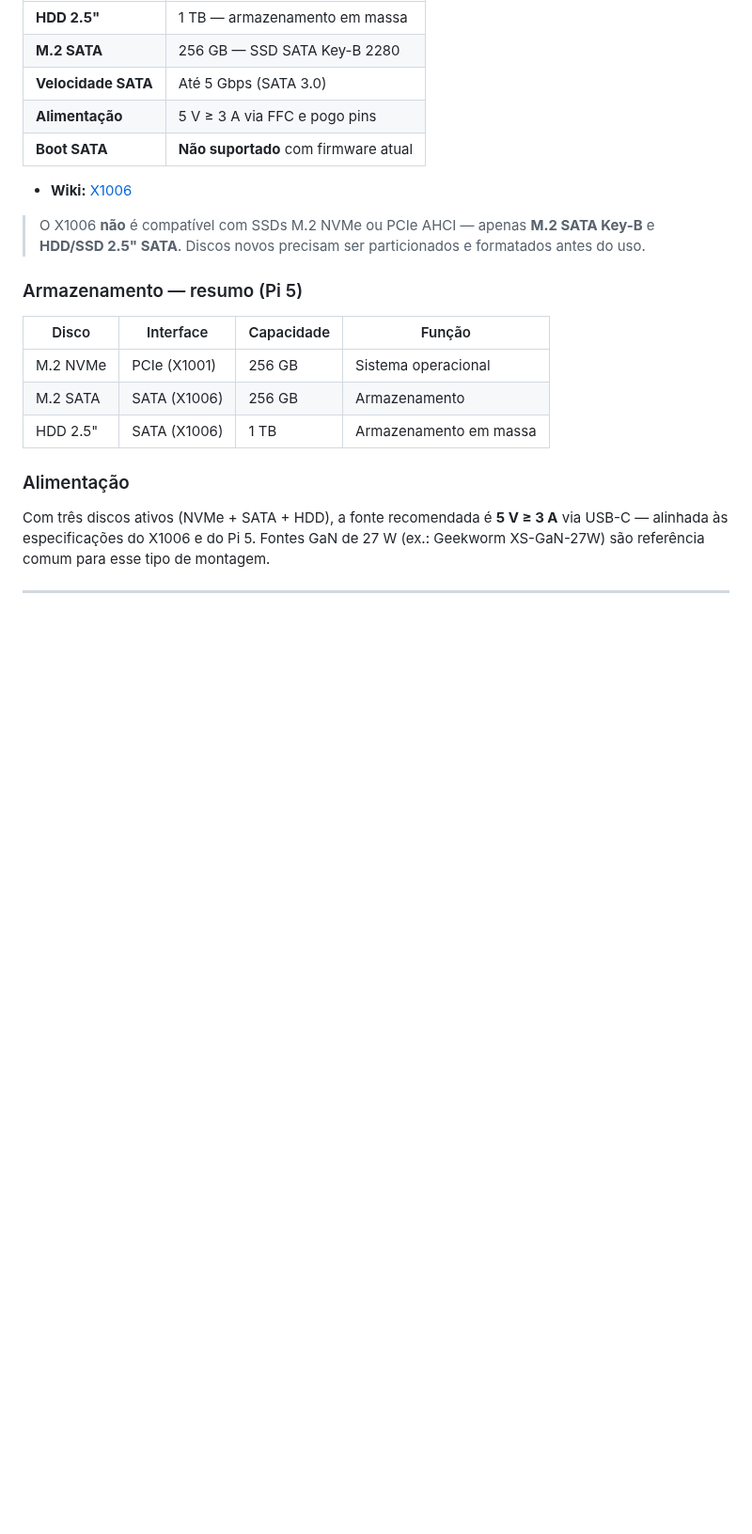
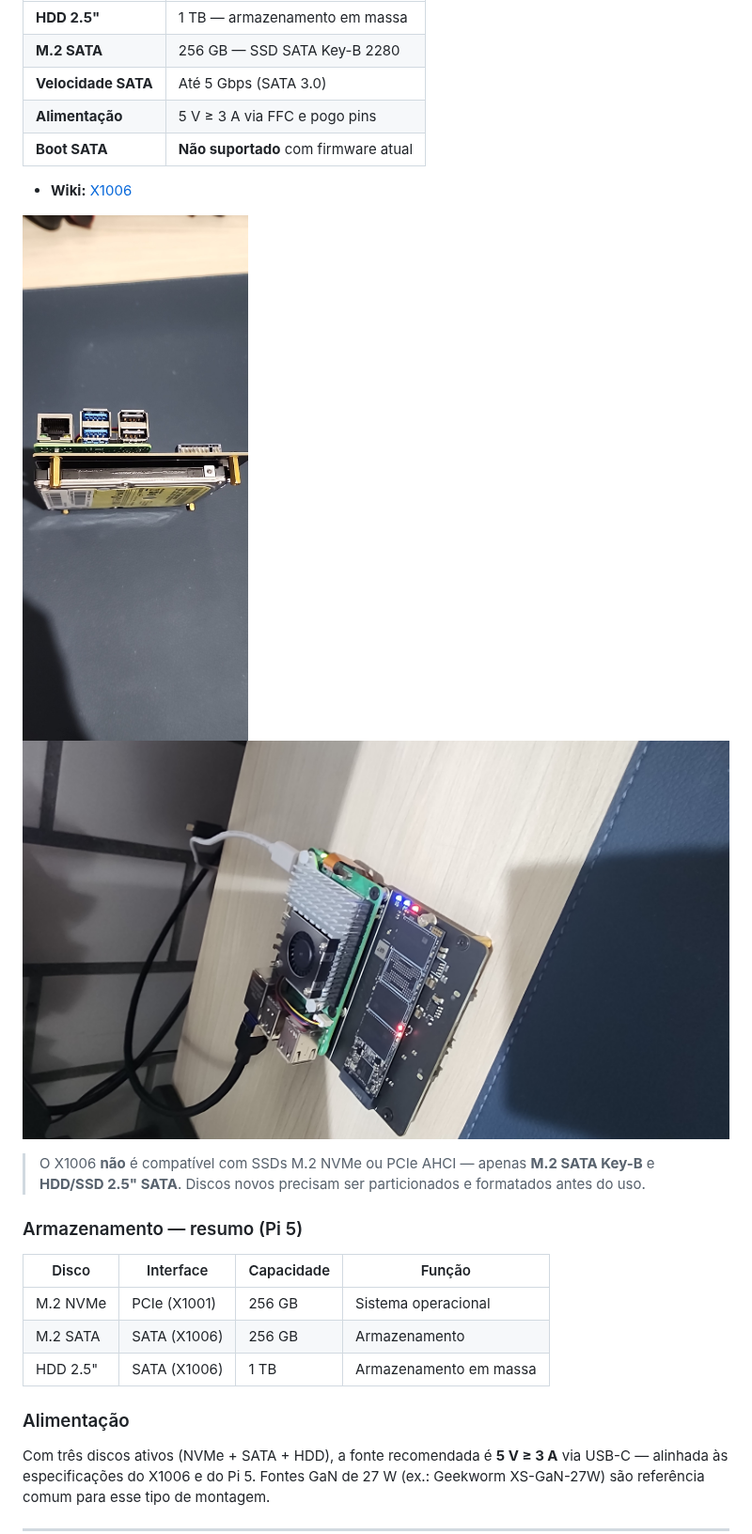
Before and after one commit to pereirrd/home-server, a Markdown page: hardware/raspberry_pi/README.md, the part around the change. Shown at 94% size. Rendered like a GitHub page; pictures changed too: shared/X1006_1.jpg (added), shared/X1006_2.jpg (added); blank space fills up the shorter version.

Commit message:
Add images of Geekworm X1006 to Raspberry Pi README for better visualization

```diff
--- a/hardware/raspberry_pi/README.md
+++ b/hardware/raspberry_pi/README.md
@@ -69,6 +69,9 @@ Shield montado na **parte inferior** do Pi 5 (via pogo pins). Expande o segundo
 
 - **Wiki:** [X1006](https://wiki.geekworm.com/X1006)
 
+![Geekworm X1006 — vista 1](../../shared/X1006_1.jpg)
+![Geekworm X1006 — vista 2](../../shared/X1006_2.jpg)
+
 > O X1006 **não** é compatível com SSDs M.2 NVMe ou PCIe AHCI — apenas **M.2 SATA Key-B** e **HDD/SSD 2.5" SATA**. Discos novos precisam ser particionados e formatados antes do uso.
 
 ### Armazenamento — resumo (Pi 5)
```
